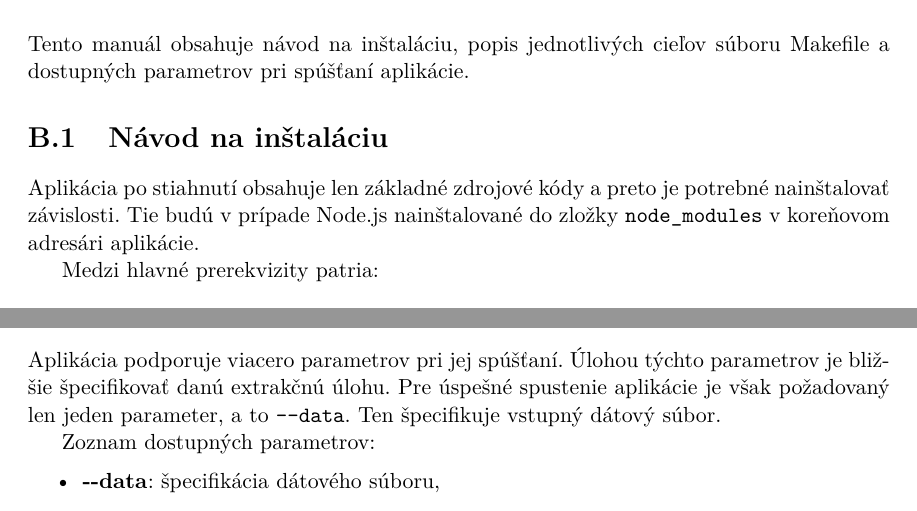
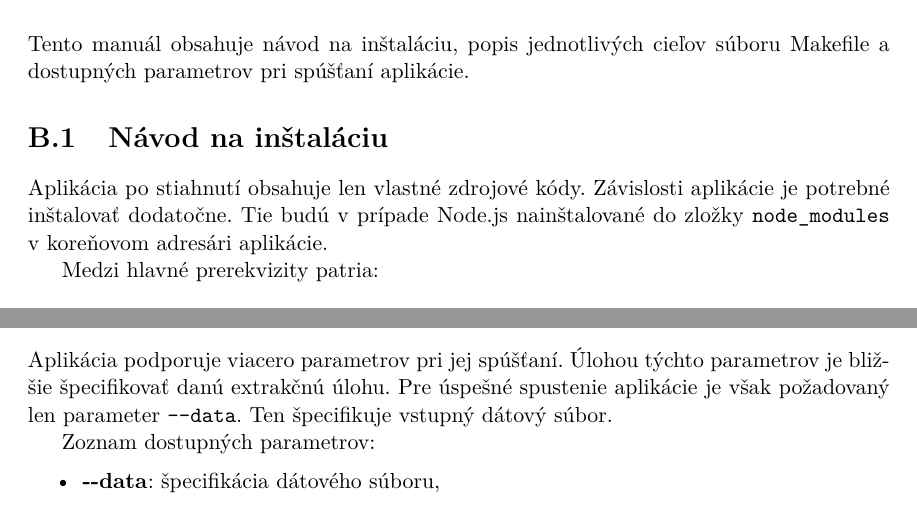
Before and after one commit to perina98/website-data-extraction, a LaTeX thesis (thesis/projekt.tex, which reads thesis/projekt-30-prilohy-appendices.tex): two parts of pages 55 and 57 of 58, joined at a grey line, cut so that both start at the same text. Compiled offline with pdfLaTeX.

Commit message:
Update projekt-30-prilohy-appendices.tex

```diff
--- a/thesis/projekt-30-prilohy-appendices.tex
+++ b/thesis/projekt-30-prilohy-appendices.tex
@@ -23,7 +23,7 @@ Tento manuál obsahuje návod na inštaláciu, popis jednotlivých cieľov súbo
 
 \section{Návod na inštaláciu}
 
-Aplikácia po stiahnutí obsahuje len základné zdrojové kódy a preto je potrebné nainštalovať závislosti. Tie budú v prípade Node.js nainštalované do zložky \texttt{node\_modules} v koreňovom adresári aplikácie.
+Aplikácia po stiahnutí obsahuje len vlastné zdrojové kódy. Závislosti aplikácie je potrebné inštalovať dodatočne. Tie budú v prípade Node.js nainštalované do zložky \texttt{node\_modules} v koreňovom adresári aplikácie.
 
 Medzi hlavné prerekvizity patria:
 
@@ -111,7 +111,7 @@ Príklad dátového súboru \texttt{data.json}:
 
 \section{Dostupné parametre}
 
-Aplikácia podporuje viacero parametrov pri jej spúšťaní. Úlohou týchto parametrov je bližšie špecifikovať danú extrakčnú úlohu. Pre úspešné spustenie aplikácie je však požadovaný len jeden parameter, a to \texttt{-{}-data}. Ten špecifikuje vstupný dátový súbor.
+Aplikácia podporuje viacero parametrov pri jej spúšťaní. Úlohou týchto parametrov je bližšie špecifikovať danú extrakčnú úlohu. Pre úspešné spustenie aplikácie je však požadovaný len parameter \texttt{-{}-data}. Ten špecifikuje vstupný dátový súbor.
 
 Zoznam dostupných parametrov:
 
```
Also changed, not shown: thesis/projekt-30-prilohy-appendices.tex (4 more changed lines).
